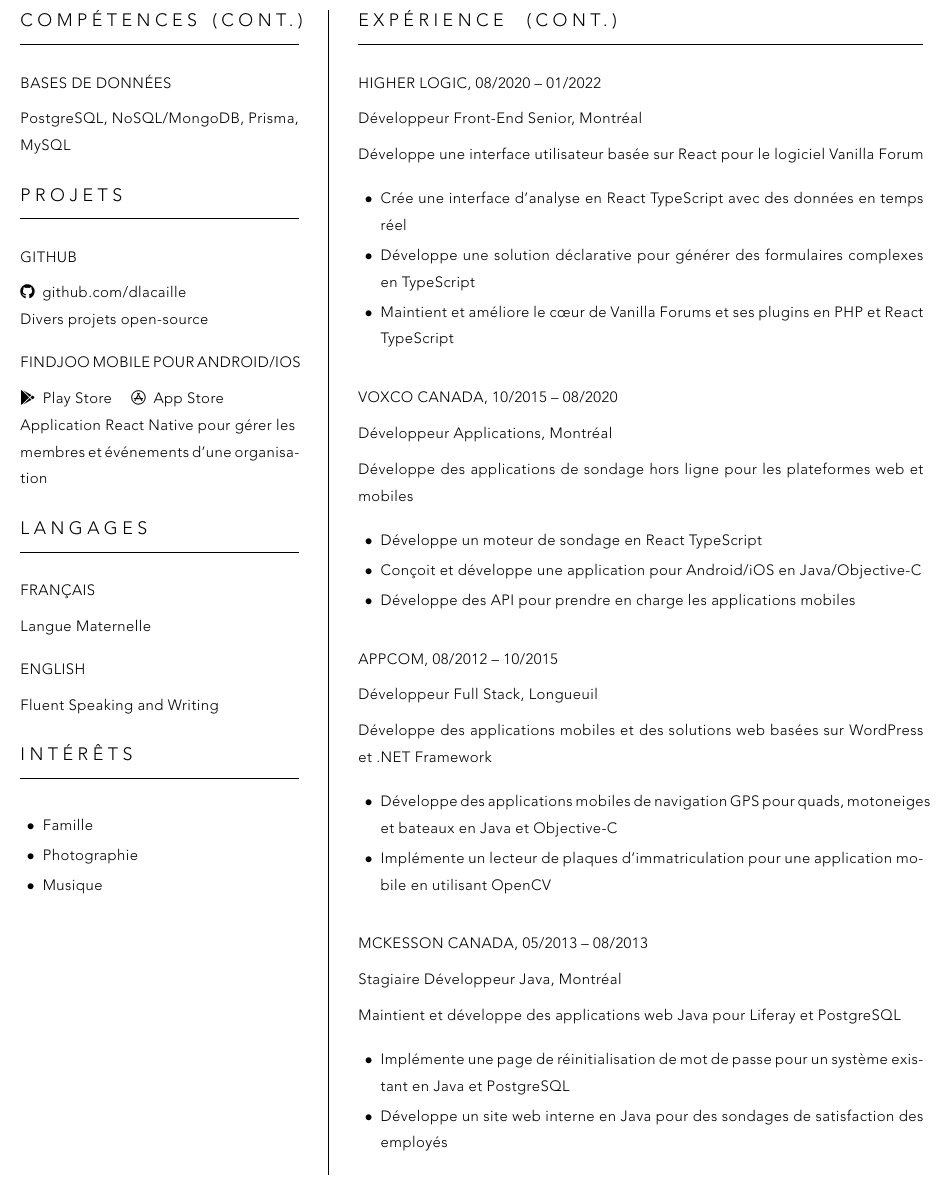
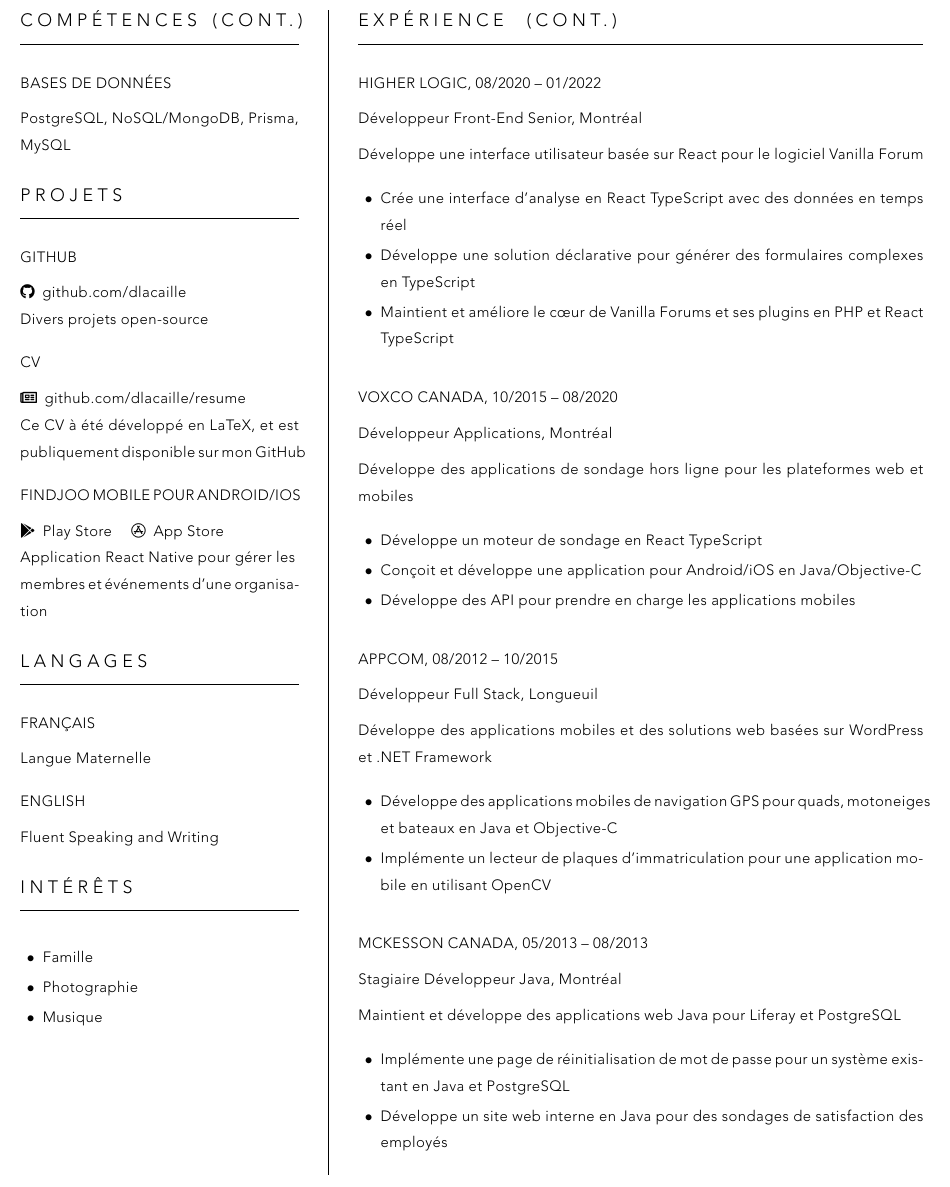
Before and after one commit to dlacaille/resume, a LaTeX CV (dominic-lacaille-cv-fr.tex): part of page 2 of 2, cut so that both start at the same text. Compiled offline with XeLaTeX.

Commit message:
Update dominic-lacaille-cv-fr.tex

```diff
--- a/dominic-lacaille-cv-fr.tex
+++ b/dominic-lacaille-cv-fr.tex
@@ -115,6 +115,14 @@
     \subsection{GitHub}
     \href{https://github.com/dlacaille}{\faGithub\hspace{0.5em}github.com/dlacaille}\\
     Divers projets open-source
+
+    % ------------------------------------------------------
+    \vspace{0.5em}
+    % ------------------------------------------------------
+
+    \subsection{CV}
+    \href{https://github.com/dlacaille/resume}{\faNewspaper[regular]\hspace{0.5em}github.com/dlacaille/resume}\\
+    Ce CV à été développé en LaTeX, et est publiquement disponible sur mon GitHub
 
     % ------------------------------------------------------
     \vspace{0.5em}
```
